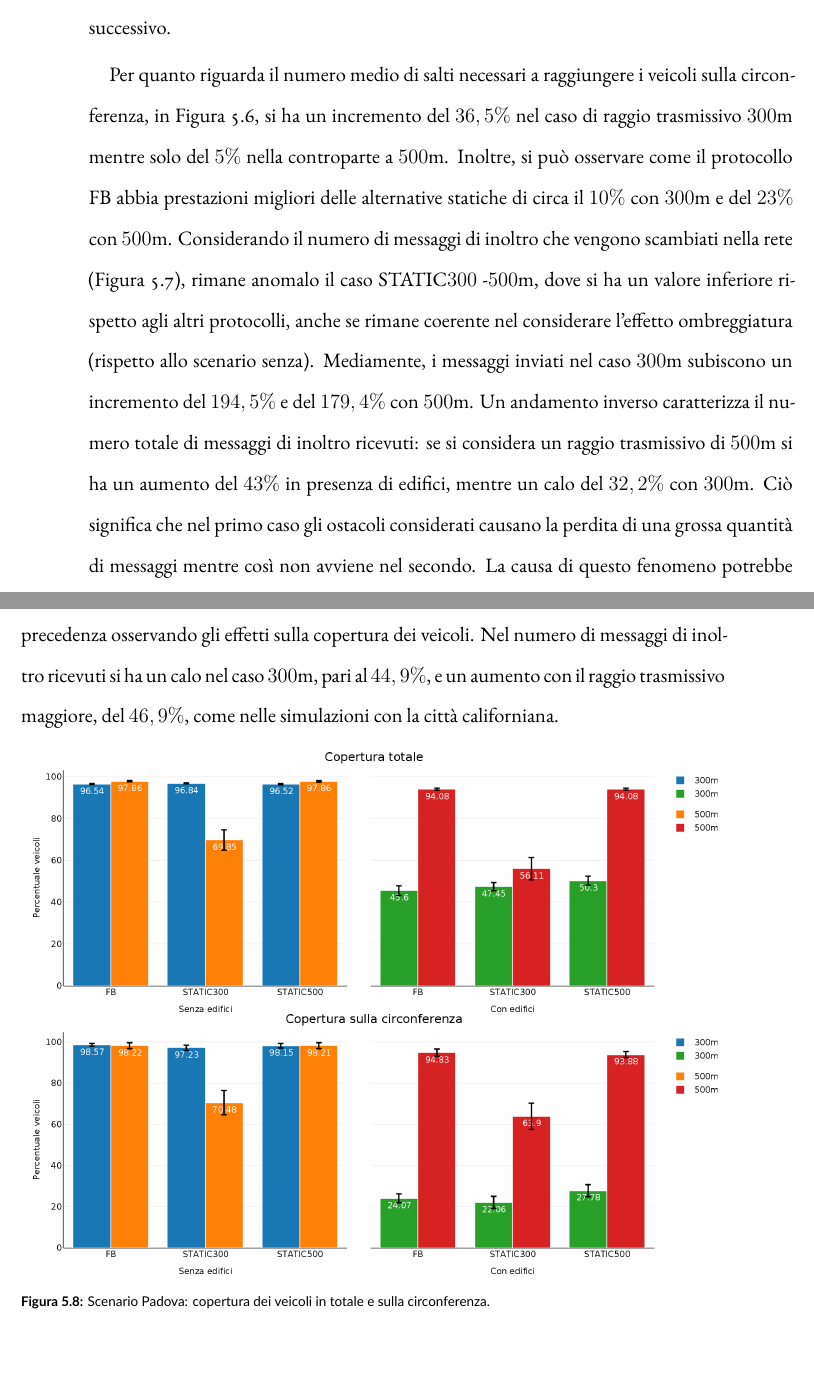
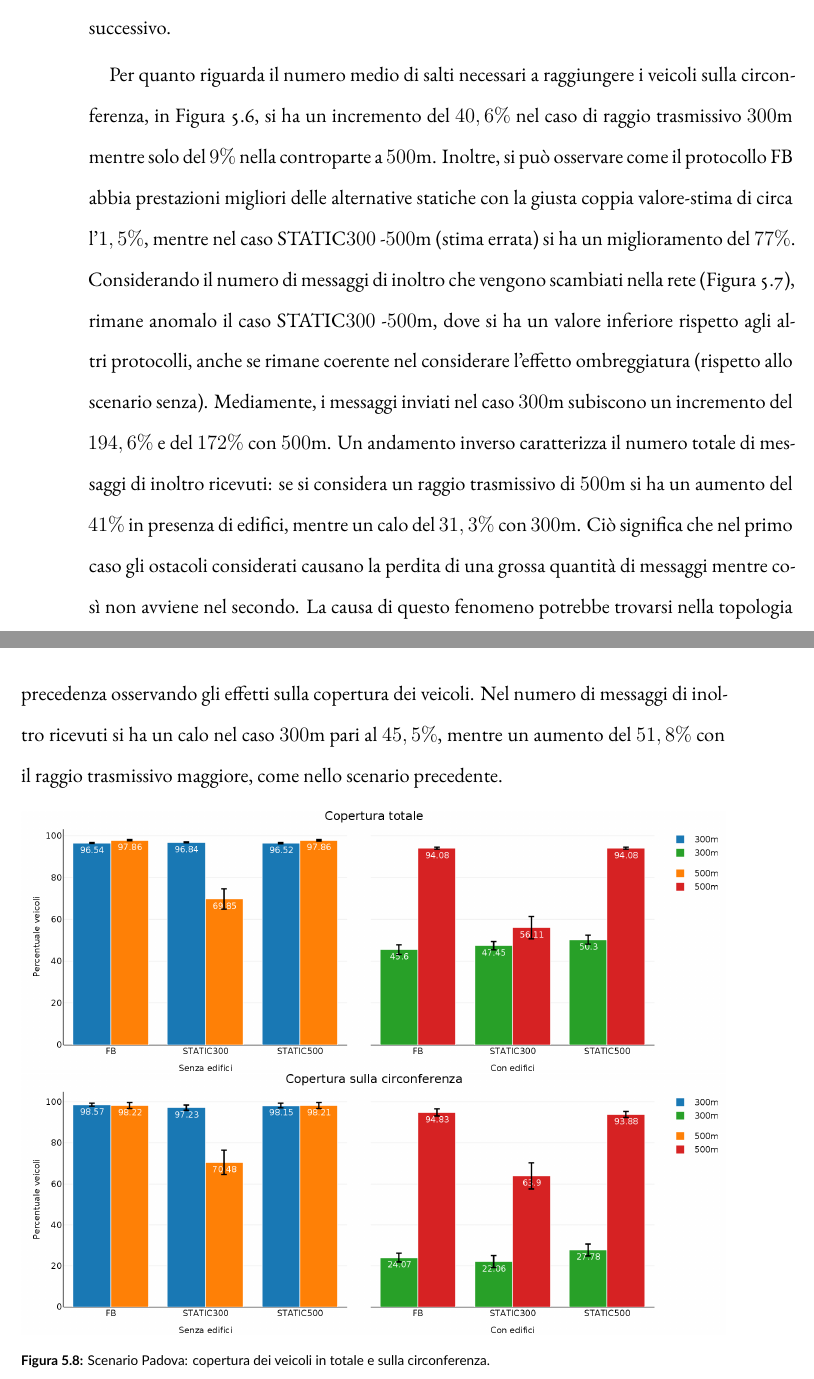
Before and after one commit to mromanelli9/master-thesis, a LaTeX thesis (doc/thesis/tesi.tex, which reads doc/thesis/chapters/simulazioni.tex): two parts of pages 55 and 60 of 81, joined at a grey line, cut so that both start at the same text. Compiled offline with XeLaTeX; a LaTeX package or settings file that is missing is left out.

Commit message:
fix data

```diff
--- a/doc/thesis/chapters/simulazioni.tex
+++ b/doc/thesis/chapters/simulazioni.tex
@@ -208,17 +208,18 @@ Questo fenomeno rimarrà costante anche nello scenario successivo.
 Per quanto riguarda il numero medio di salti necessari a raggiungere i veicoli sulla circonferenza,
 in \figurename~\ref{fig:risultati-la-salti},
 % TODO: contorllare che sia così anceh avendo nuovi dati
-si ha un incremento del $36,5\%$ nel caso di raggio trasmissivo $300$m mentre solo del $5\%$ nella controparte a $500$m.
-Inoltre, si può osservare come il protocollo FB abbia prestazioni migliori delle alternative statiche
-di circa il $10\%$ con $300$m e del $23\%$ con $500$m. % ha senso confrontarli così?
+si ha un incremento del $40,6\%$ nel caso di raggio trasmissivo $300$m mentre solo del $9\%$ nella controparte a $500$m.
+Inoltre, si può osservare come il protocollo FB abbia prestazioni migliori delle alternative statiche con la giusta
+coppia valore-stima di circa l'$1,5\%$,
+mentre nel caso \statica{}-$500$m (stima errata) si ha un miglioramento del $77\%$.
 Considerando il numero di messaggi di inoltro che vengono scambiati nella rete (\figurename~\ref{fig:risultati-la-messaggi}),
 rimane anomalo il caso \statica{}-$500$m, dove si ha un valore inferiore rispetto agli altri protocolli,
 anche se rimane coerente nel considerare l'effetto ombreggiatura (rispetto allo scenario senza).
-Mediamente, i messaggi inviati nel caso $300$m subiscono un incremento del $194,5\%$ e del $179,4\%$
+Mediamente, i messaggi inviati nel caso $300$m subiscono un incremento del $194,6\%$ e del $172\%$
 con $500$m.
 Un andamento inverso caratterizza il numero totale di messaggi di inoltro ricevuti:
-se si considera un raggio trasmissivo di $500$m si ha un aumento del $43\%$ in presenza di edifici,
-mentre un calo del $32,2\%$ con $300$m.
+se si considera un raggio trasmissivo di $500$m si ha un aumento del $41\%$ in presenza di edifici,
+mentre un calo del $31,3\%$ con $300$m.
 Ciò significa che nel primo caso gli ostacoli considerati causano la perdita di una grossa quantità di messaggi
 mentre così non avviene nel secondo.
 La causa di questo fenomeno potrebbe trovarsi nella topologia stradale presente in questo specifico scenario:
@@ -301,8 +299,7 @@ Considerando l'effetto degli edifici si ha un aumento dei messaggi inviati del $
 un incremento maggiore rispetto allo scenario precente probabilmente per le stesse cause
 descritte in precedenza osservando gli effetti sulla copertura dei veicoli.
-Nel numero di messaggi di inoltro ricevuti si ha un calo nel caso $300$m,
-pari al $44,9\%$, e un aumento con il raggio trasmissivo maggiore, del $46,9\%$,
-come nelle simulazioni con la città californiana.
+Nel numero di messaggi di inoltro ricevuti si ha un calo nel caso $300$m pari al $45,5\%$,
+mentre un aumento del $51,8\%$ con il raggio trasmissivo maggiore, come nello scenario precedente.
 %
 \begin{figure}[htbp]
 	\centering
```
Also changed, not shown: doc/thesis/chapters/simulazioni.tex (19 more changed lines).
